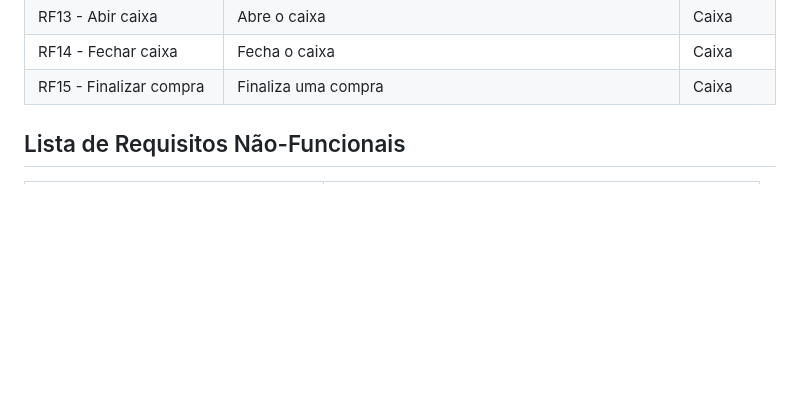
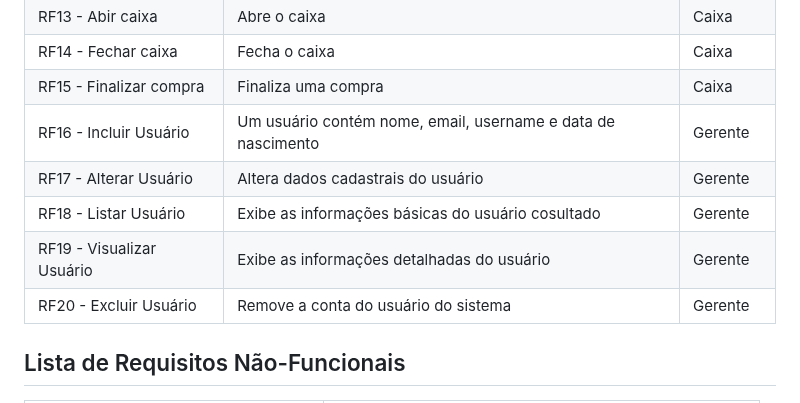
Before and after one commit to renatak12/construct, a Markdown page: docs/doc-visao.md, the part around the change. Rendered like a GitHub page; blank space fills up the shorter version.

Commit message:
Update doc-visao.md
Atualizando requisitos relacionados ao user story base manter usuário. #2

```diff
--- a/docs/doc-visao.md
+++ b/docs/doc-visao.md
@@ -56,6 +56,11 @@ O sistema poderá ser utilizado por usuários. Temos os seguintes perfis/atores:
 | RF13 - Abir caixa                                 | Abre  o caixa                                                               | Caixa    |
 | RF14 - Fechar caixa                               | Fecha o caixa                                                               | Caixa    |
 | RF15 - Finalizar compra                           | Finaliza uma compra                                                         | Caixa    |
+| RF16 - Incluir Usuário                            | Um usuário contém nome, email, username e data de nascimento               | Gerente  |
+| RF17 - Alterar Usuário                            | Altera dados cadastrais do usuário          | Gerente  |
+| RF18 - Listar Usuário                            | Exibe as informações básicas do usuário cosultado                                         | Gerente  |
+| RF19 - Visualizar Usuário                        | Exibe as informações detalhadas do usuário                 | Gerente  |
+| RF20 - Excluir Usuário                            | Remove a conta do usuário do sistema                                        | Gerente  |
 
 ## Lista de Requisitos Não-Funcionais
 
```
